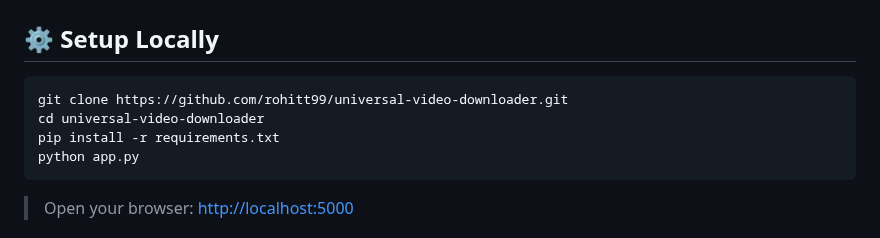
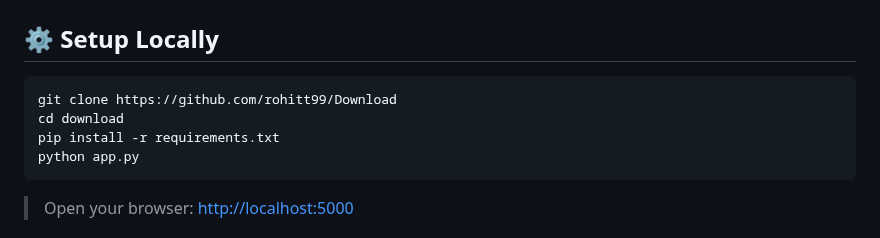
Before and after one commit to raushan-maker/Download, a Markdown page: README.md, the part around the change. GitHub-like rendering.

````diff
--- a/README.md
+++ b/README.md
@@ -68,8 +68,8 @@ universal-downloader/
 ## ⚙️ Setup Locally
 
 ```bash
-git clone https://github.com/rohitt99/universal-video-downloader.git
-cd universal-video-downloader
+git clone https://github.com/rohitt99/Download
+cd download
 pip install -r requirements.txt
 python app.py
 ```
````
